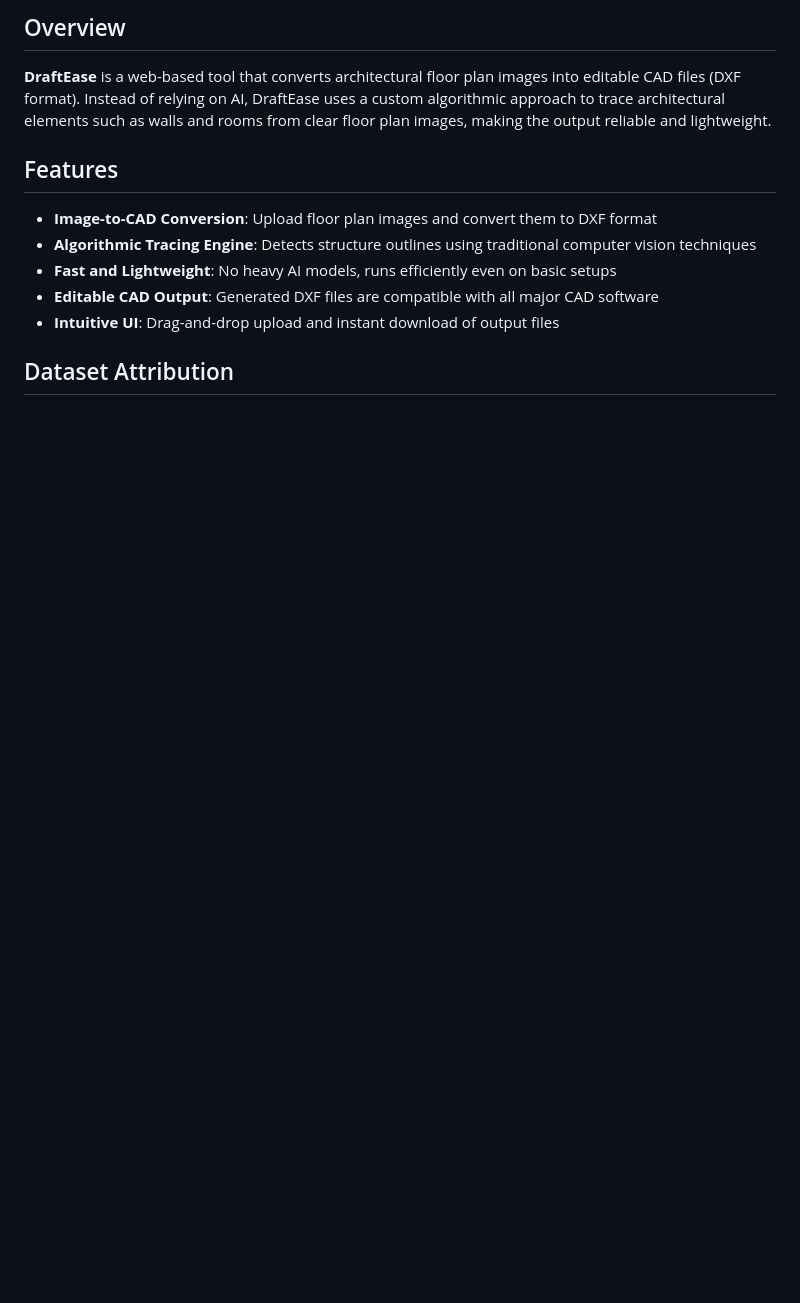
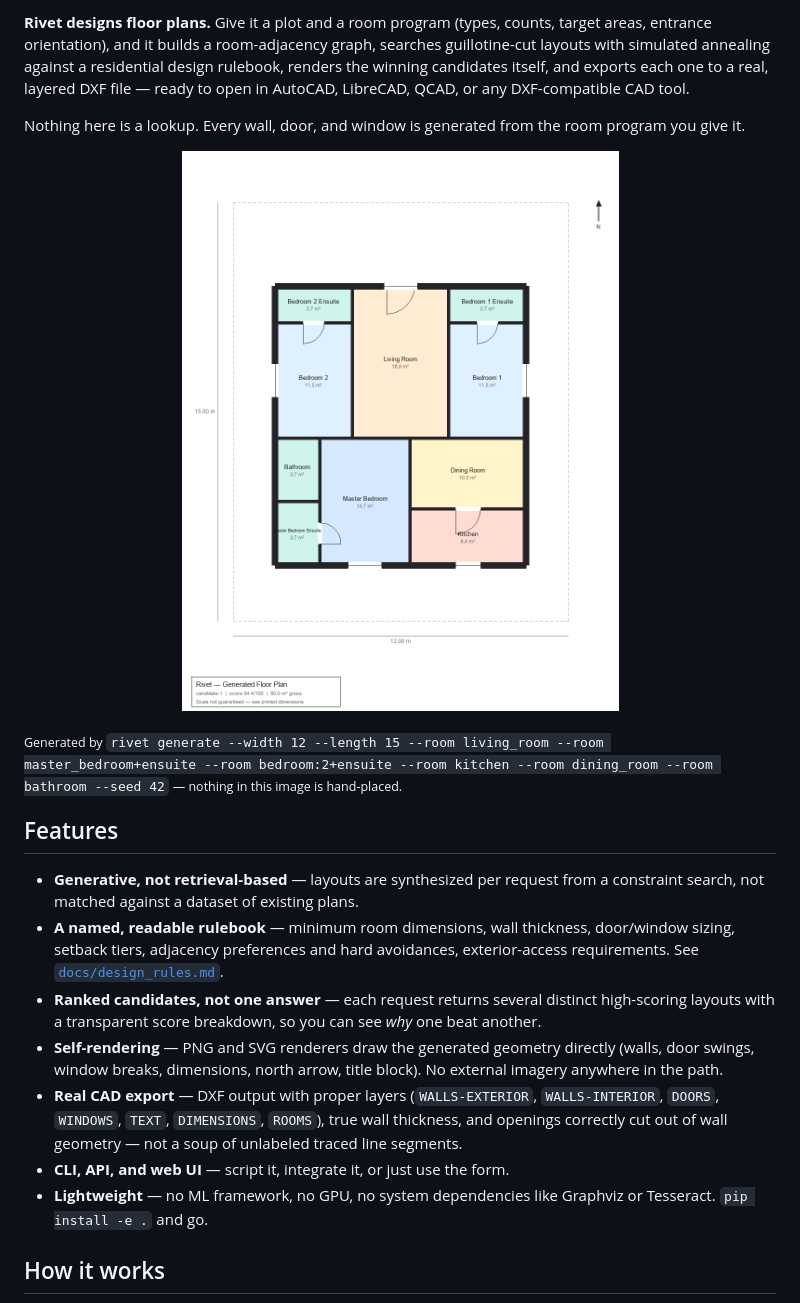
Before and after one commit to Mayan10/Rivet, a Markdown page: README.md, the part around one of its changes. GitHub-like rendering; pictures changed too: docs/assets/sample-floorplan.png (added); blank space fills up the shorter version.

```diff
--- a/README.md
+++ b/README.md
@@ -4,15 +6,40 @@
 
-## Overview
+**Rivet designs floor plans.** Give it a plot and a room program (types,
+counts, target areas, entrance orientation), and it builds a room-adjacency
+graph, searches guillotine-cut layouts with simulated annealing against a
+residential design rulebook, renders the winning candidates itself, and
+exports each one to a real, layered DXF file — ready to open in AutoCAD,
+LibreCAD, QCAD, or any DXF-compatible CAD tool.
 
-**DraftEase** is a web-based tool that converts architectural floor plan images into editable CAD files (DXF format). Instead of relying on AI, DraftEase uses a custom algorithmic approach to trace architectural elements such as walls and rooms from clear floor plan images, making the output reliable and lightweight.
+Nothing here is a lookup. Every wall, door, and window is generated from
+the room program you give it.
+
+<p align="center">
+  <img src="docs/assets/sample-floorplan.png" alt="A Rivet-generated floor plan: 12m x 15m plot, living room, master bedroom with en-suite, two bedrooms with en-suites, kitchen, dining room, bathroom" width="560">
+</p>
+
+<sub>Generated by `rivet generate --width 12 --length 15 --room living_room --room master_bedroom+ensuite --room bedroom:2+ensuite --room kitchen --room dining_room --room bathroom --seed 42` — nothing in this image is hand-placed.</sub>
 
 ## Features
 
-- **Image-to-CAD Conversion**: Upload floor plan images and convert them to DXF format
-- **Algorithmic Tracing Engine**: Detects structure outlines using traditional computer vision techniques
-- **Fast and Lightweight**: No heavy AI models, runs efficiently even on basic setups
-- **Editable CAD Output**: Generated DXF files are compatible with all major CAD software
-- **Intuitive UI**: Drag-and-drop upload and instant download of output files
+- **Generative, not retrieval-based** — layouts are synthesized per request
+  from a constraint search, not matched against a dataset of existing plans.
+- **A named, readable rulebook** — minimum room dimensions, wall thickness,
+  door/window sizing, setback tiers, adjacency preferences and hard
+  avoidances, exterior-access requirements. See [`docs/design_rules.md`](docs/design_rules.md).
+- **Ranked candidates, not one answer** — each request returns several
+  distinct high-scoring layouts with a transparent score breakdown, so you
+  can see *why* one beat another.
+- **Self-rendering** — PNG and SVG renderers draw the generated geometry
+  directly (walls, door swings, window breaks, dimensions, north arrow,
+  title block). No external imagery anywhere in the path.
+- **Real CAD export** — DXF output with proper layers (`WALLS-EXTERIOR`,
+  `WALLS-INTERIOR`, `DOORS`, `WINDOWS`, `TEXT`, `DIMENSIONS`, `ROOMS`), true
+  wall thickness, and openings correctly cut out of wall geometry — not a
+  soup of unlabeled traced line segments.
+- **CLI, API, and web UI** — script it, integrate it, or just use the form.
+- **Lightweight** — no ML framework, no GPU, no system dependencies like
+  Graphviz or Tesseract. `pip install -e .` and go.
 
-## Dataset Attribution
+## How it works
 
```
Also changed, not shown: other parts of README.md (+119 -139 lines), .github/ISSUE_TEMPLATE/bug_report.md (added, +30 -0 lines), .github/ISSUE_TEMPLATE/feature_request.md (added, +18 -0 lines), .github/PULL_REQUEST_TEMPLATE.md (added, +20 -0 lines), CHANGELOG.md (added, +47 -0 lines), CODE_OF_CONDUCT.md (added, +36 -0 lines), CONTRIBUTING.md (added, +97 -0 lines), docs/architecture.md (added, +84 -0 lines), docs/design_rules.md (added, +92 -0 lines), 5 other files.
